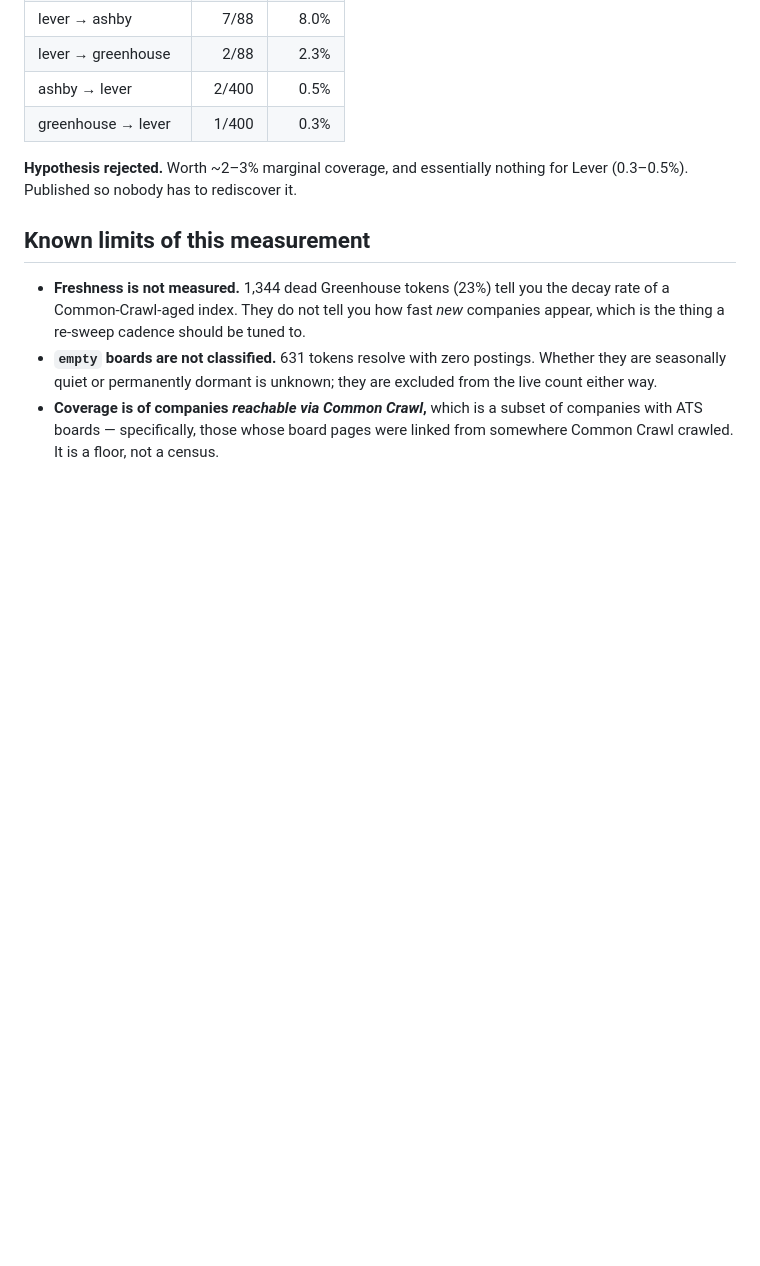
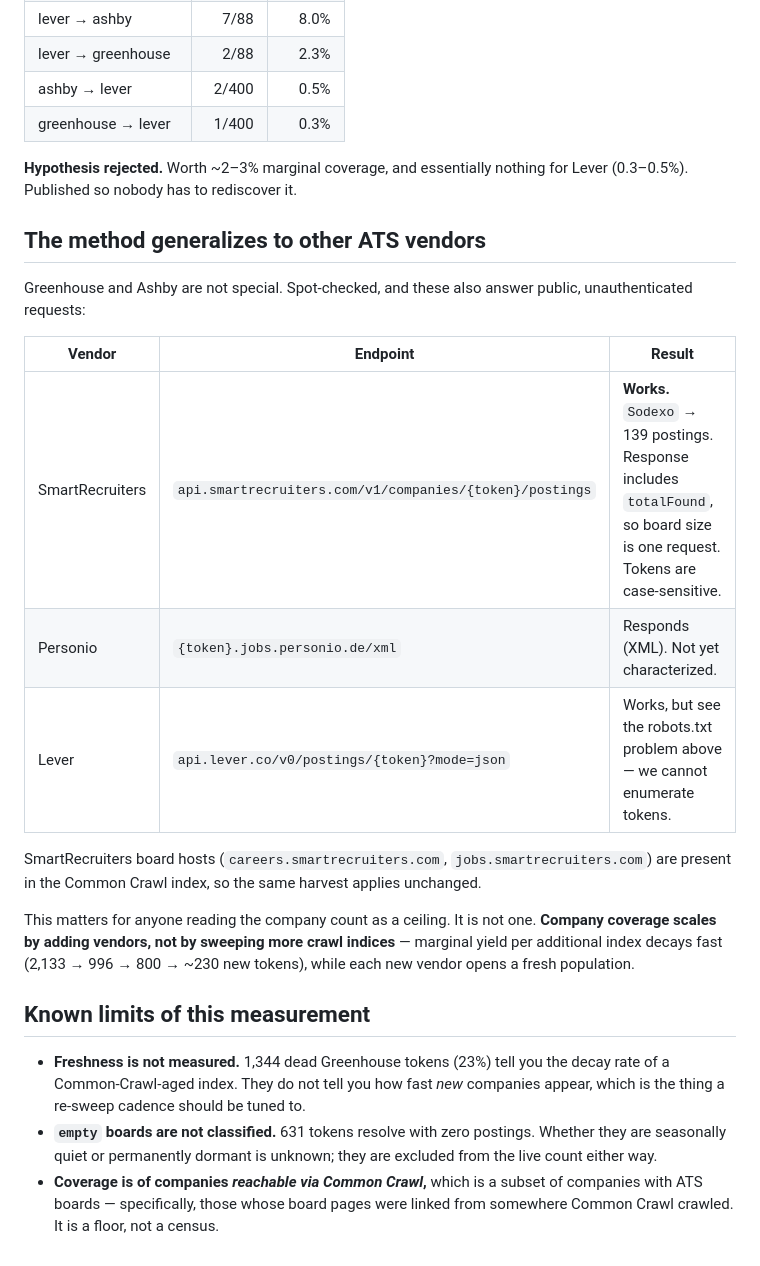
Before and after one commit to veresk06/open-ats-feed, a Markdown page: docs/RESULTS.md, the part around the change. Rendered like a GitHub page; blank space fills up the shorter version.

Commit message:
Record that the method generalizes to other ATS vendors
SmartRecruiters answers public unauthenticated requests and returns totalFound
(Sodexo -> 139 postings), and its board hosts are in the Common Crawl index, so
the same harvest applies unchanged. Personio responds too.

Worth stating because the company count reads like a ceiling and isn't one:
marginal yield per additional crawl index decays fast, while each new vendor
opens a fresh population.

```diff
--- a/docs/RESULTS.md
+++ b/docs/RESULTS.md
@@ -78,6 +78,25 @@ Measured with `scripts/cross-probe.mjs`, seeded random samples of up to 400 toke
 **Hypothesis rejected.** Worth ~2–3% marginal coverage, and essentially nothing for Lever
 (0.3–0.5%). Published so nobody has to rediscover it.
 
+## The method generalizes to other ATS vendors
+
+Greenhouse and Ashby are not special. Spot-checked, and these also answer public,
+unauthenticated requests:
+
+| Vendor | Endpoint | Result |
+|---|---|---|
+| SmartRecruiters | `api.smartrecruiters.com/v1/companies/{token}/postings` | **Works.** `Sodexo` → 139 postings. Response includes `totalFound`, so board size is one request. Tokens are case-sensitive. |
+| Personio | `{token}.jobs.personio.de/xml` | Responds (XML). Not yet characterized. |
+| Lever | `api.lever.co/v0/postings/{token}?mode=json` | Works, but see the robots.txt problem above — we cannot enumerate tokens. |
+
+SmartRecruiters board hosts (`careers.smartrecruiters.com`, `jobs.smartrecruiters.com`) are
+present in the Common Crawl index, so the same harvest applies unchanged.
+
+This matters for anyone reading the company count as a ceiling. It is not one. **Company
+coverage scales by adding vendors, not by sweeping more crawl indices** — marginal yield per
+additional index decays fast (2,133 → 996 → 800 → ~230 new tokens), while each new vendor opens
+a fresh population.
+
 ## Known limits of this measurement
 
 - **Freshness is not measured.** 1,344 dead Greenhouse tokens (23%) tell you the decay rate of a
```
